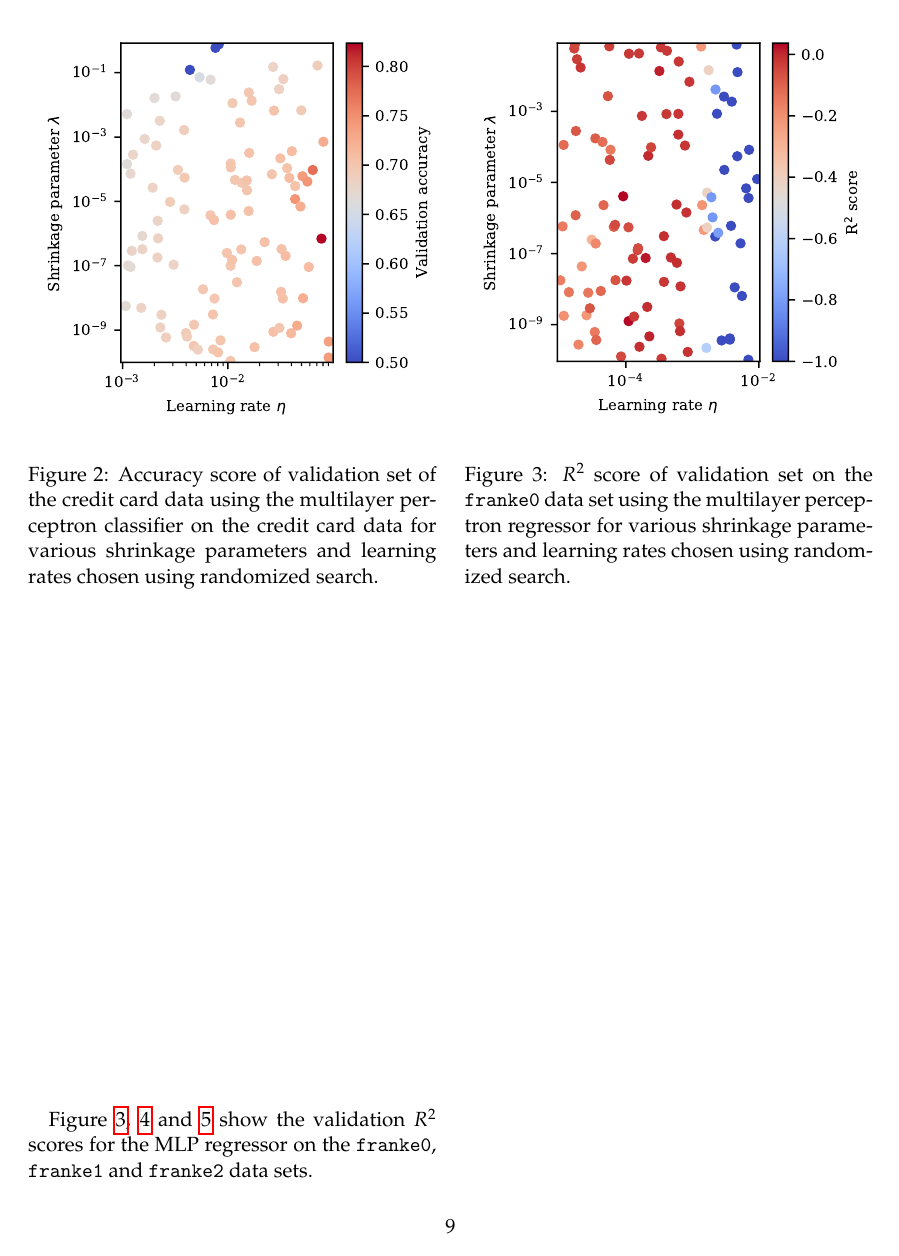
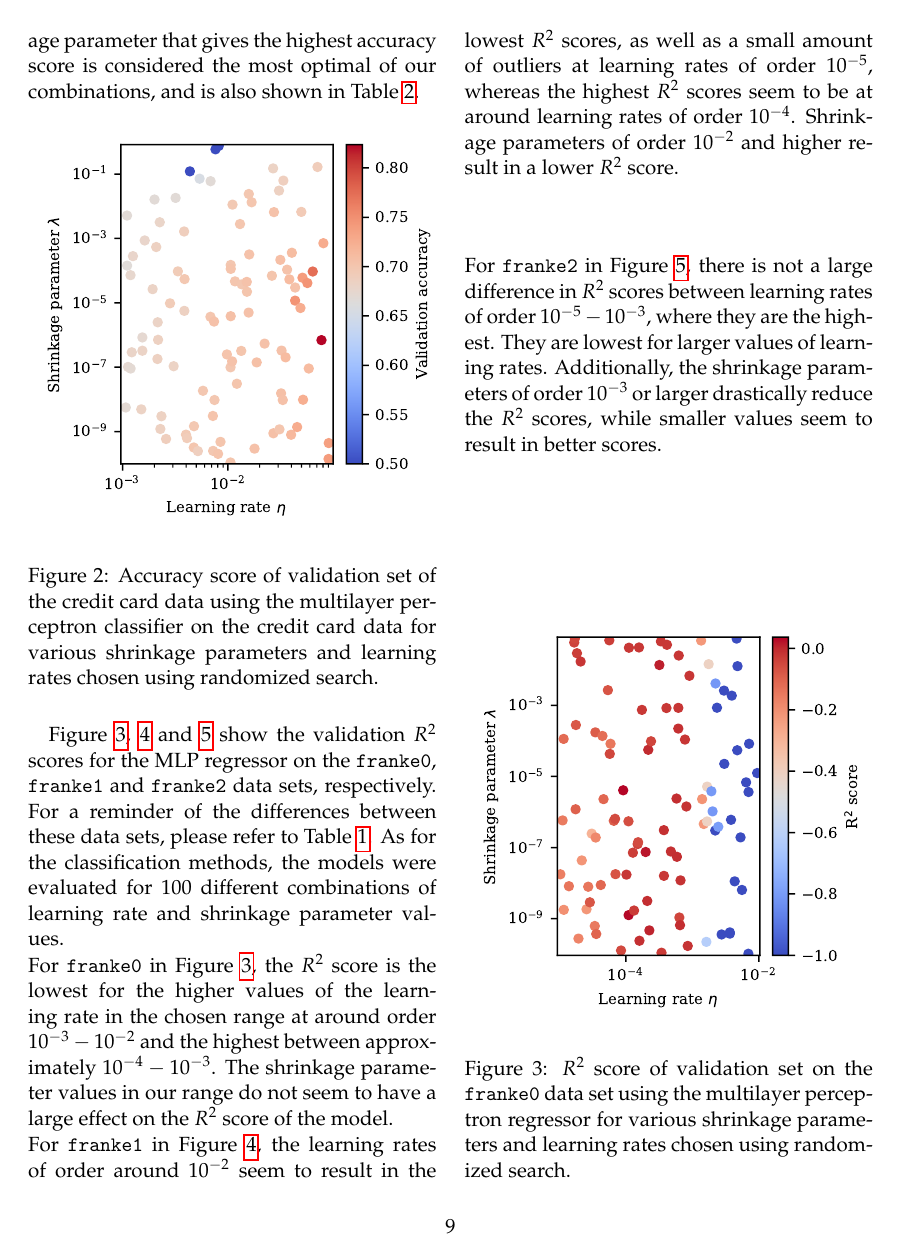
Before and after one commit to liseanh/FYS-STK4155-project2, a LaTeX paper (doc/report_2.tex): page 9 of 14. Compiled offline with pdfLaTeX.

Commit message:
finished draft for hyperparameter results

```diff
--- a/doc/report_2.tex
+++ b/doc/report_2.tex
@@ -528,9 +534,32 @@ considered the most optimal of our combinations, and is also shown in Table
 \end{figure}
 
 Figure \ref{fig:nn_eta_lambda_r2_400_1.0}, \ref{fig:nn_eta_lambda_r2_400_0.1} and
-\ref{fig:nn_eta_lambda_r2_40000_0.1} show the validation $R^2$ scores for the MLP regressor on the \texttt{franke0}, \texttt{franke1} and \texttt{franke2} data
-sets.
+\ref{fig:nn_eta_lambda_r2_40000_0.1} show the validation $R^2$ scores for the MLP
+regressor on the \texttt{franke0}, \texttt{franke1} and \texttt{franke2} data
+sets, respectively. For a reminder of the differences between these data sets,
+please refer to Table \ref{tab:franke_dataset}. As for the classification methods,
+the models were evaluated for 100 different combinations of learning rate and
+shrinkage parameter values.
 
+\noindent For \texttt{franke0} in Figure
+\ref{fig:nn_eta_lambda_r2_400_1.0}, the $R^2$ score is the lowest for the higher
+values of the learning rate in the chosen range at around order $10^{-3}-10^{-2}$
+and the highest between approximately $10^{-4}-10^{-3}$. The shrinkage parameter
+values in our range do not seem to have a large effect on the $R^2$ score of the
+model.
+
+\noindent For \texttt{franke1} in Figure \ref{fig:nn_eta_lambda_r2_400_0.1}, the
+learning rates of order around $10^{-2}$ seem to result in the lowest $R^2$
+scores, as well as a small amount of outliers at learning rates of order $10^{-5}$,   whereas the highest $R^2$ scores seem to be at around learning rates of order
+$10^{-4}$. Shrinkage parameters of order $10^{-2}$ and higher result in a lower
+$R^2$ score.
+
+\noindent For \texttt{franke2} in Figure \ref{fig:nn_eta_lambda_r2_40000_0.1},
+there is not a large difference in $R^2$ scores between learning rates of order
+$10^{-5}-10^{-3}$, where they are the highest. They are lowest for larger values
+of learning rates. Additionally, the shrinkage parameters of order $10^{-3}$ or
+larger drastically reduce the $R^2$ scores, while smaller values seem to result
+in better scores.
 
 \begin{figure}[H]
 	\includegraphics[scale=1]{{figures/nn_learning_rate_lambda_r2_franke_20_20_1.0}.pdf}
```
Also changed, not shown: doc/report_2.tex (86 more changed lines).
